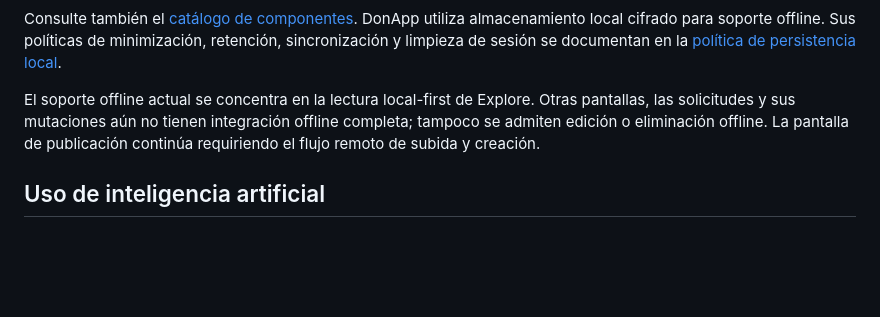
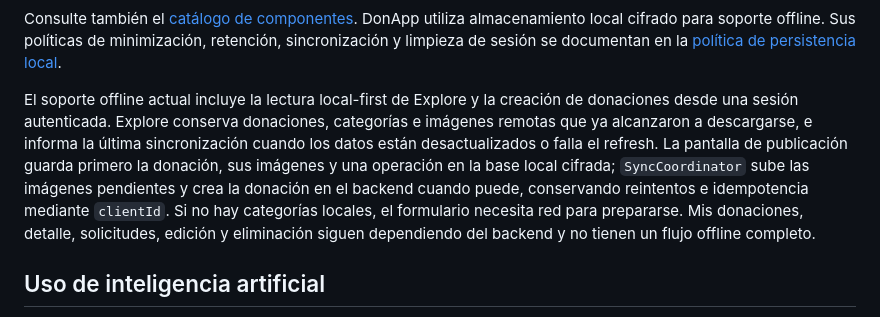
Before and after one commit to Vale-jee/donapp-frontend, a Markdown page: README.md, the part around the change. Rendered like a GitHub page; blank space fills up the shorter version.

Commit message:
docs: update offline persistence documentation

```diff
--- a/README.md
+++ b/README.md
@@ -178,7 +178,7 @@ DonApp utiliza almacenamiento local cifrado para soporte offline. Sus políticas
 de minimización, retención, sincronización y limpieza de sesión se documentan en
 la [política de persistencia local](docs/local_persistence.md).
 
-El soporte offline actual se concentra en la lectura local-first de Explore. Otras pantallas, las solicitudes y sus mutaciones aún no tienen integración offline completa; tampoco se admiten edición o eliminación offline. La pantalla de publicación continúa requiriendo el flujo remoto de subida y creación.
+El soporte offline actual incluye la lectura local-first de Explore y la creación de donaciones desde una sesión autenticada. Explore conserva donaciones, categorías e imágenes remotas que ya alcanzaron a descargarse, e informa la última sincronización cuando los datos están desactualizados o falla el refresh. La pantalla de publicación guarda primero la donación, sus imágenes y una operación en la base local cifrada; `SyncCoordinator` sube las imágenes pendientes y crea la donación en el backend cuando puede, conservando reintentos e idempotencia mediante `clientId`. Si no hay categorías locales, el formulario necesita red para prepararse. Mis donaciones, detalle, solicitudes, edición y eliminación siguen dependiendo del backend y no tienen un flujo offline completo.
 
 ## Uso de inteligencia artificial
 
```
Also changed, not shown: docs/local_persistence.md (+1 -1 lines).
